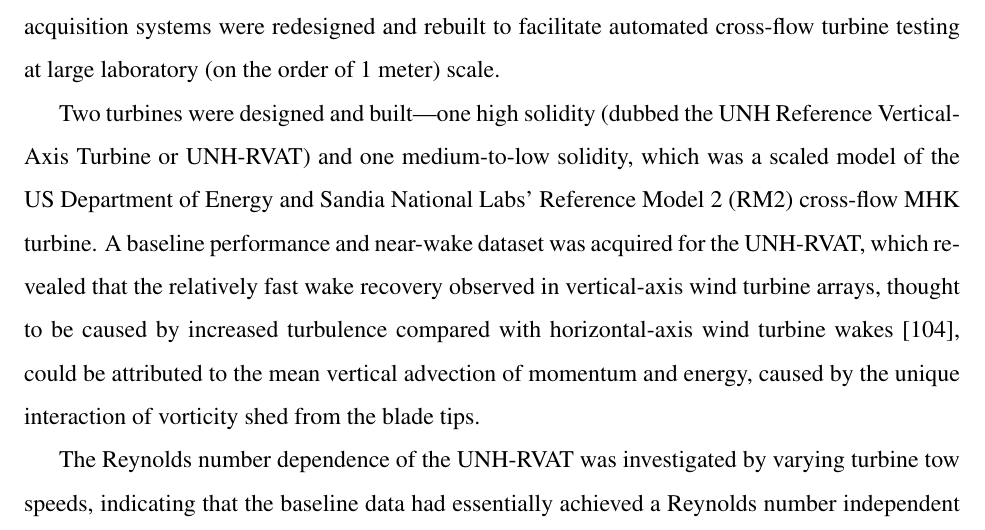
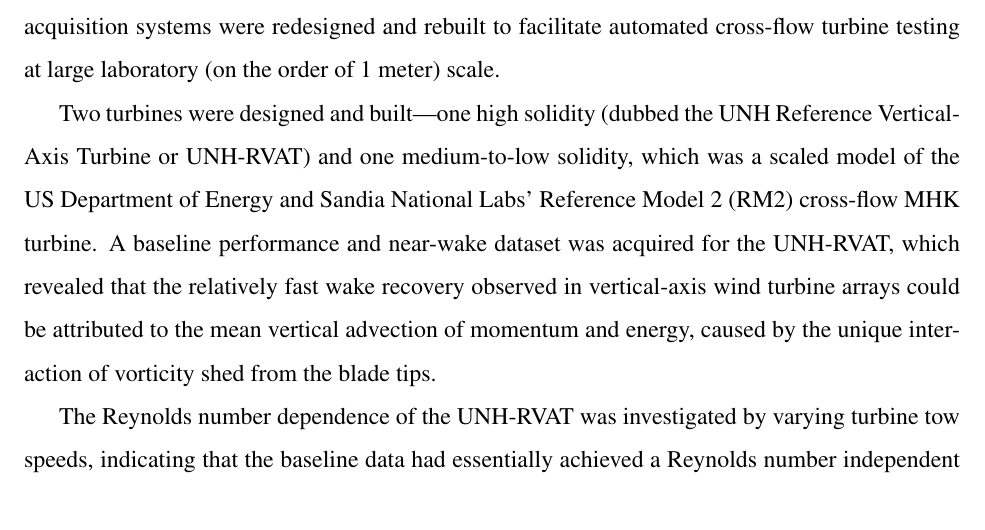
Before and after one commit to petebachant/PhD-thesis, a LaTeX thesis (thesis.tex, which reads abstract.tex): part of page 22 of 174, cut so that both start at the same text. Compiled offline with pdfLaTeX.

Commit message:
Remove citation from abstract

```diff
--- a/abstract.tex
+++ b/abstract.tex
@@ -25,11 +25,9 @@ Reference Vertical-Axis Turbine or UNH-RVAT) and one medium-to-low solidity,
 which was a scaled model of the US Department of Energy and Sandia National
 Labs' Reference Model 2 (RM2) cross-flow MHK turbine. A baseline performance and
 near-wake dataset was acquired for the UNH-RVAT, which revealed that the
-relatively fast wake recovery observed in vertical-axis wind turbine arrays,
-thought to be caused by increased turbulence compared with horizontal-axis wind
-turbine wakes \cite{Kinzel2012}, could be attributed to the mean vertical
-advection of momentum and energy, caused by the unique interaction of vorticity
-shed from the blade tips.
+relatively fast wake recovery observed in vertical-axis wind turbine arrays
+could be attributed to the mean vertical advection of momentum and energy,
+caused by the unique interaction of vorticity shed from the blade tips.
 
 The Reynolds number dependence of the UNH-RVAT was investigated by varying
 turbine tow speeds, indicating that the baseline data had essentially achieved a
```
